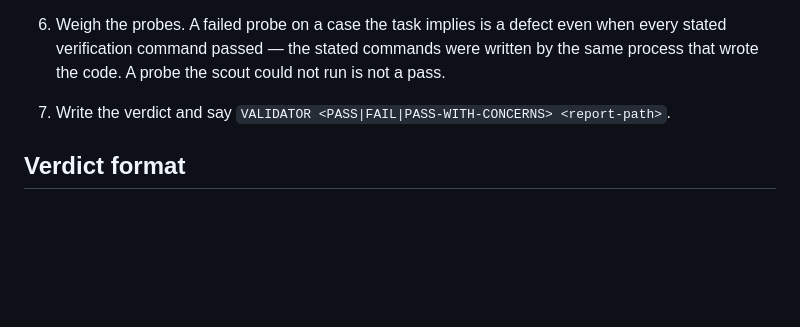
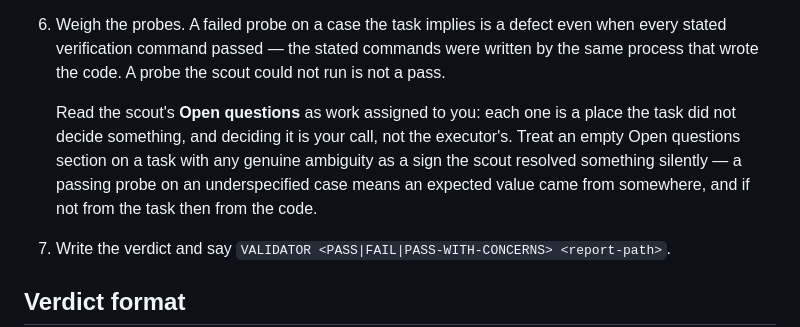
Before and after one commit to dmediontherise/medina-agentic-relay-setup, a Markdown page: relay/charters/validator.md, the part around the change. GitHub-like rendering; blank space fills up the shorter version.

```diff
--- a/relay/charters/validator.md
+++ b/relay/charters/validator.md
@@ -54,6 +54,12 @@ diff is correct in every line and wrong as a whole. Spend yourself there.
 6. Weigh the probes. A failed probe on a case the task implies is a defect even when
    every stated verification command passed — the stated commands were written by the
    same process that wrote the code. A probe the scout could not run is not a pass.
+
+   Read the scout's **Open questions** as work assigned to you: each one is a place the
+   task did not decide something, and deciding it is your call, not the executor's. Treat
+   an empty Open questions section on a task with any genuine ambiguity as a sign the
+   scout resolved something silently — a passing probe on an underspecified case means an
+   expected value came from somewhere, and if not from the task then from the code.
 
 7. Write the verdict and say `VALIDATOR <PASS|FAIL|PASS-WITH-CONCERNS> <report-path>`.
 
```
Also changed, not shown: README.md (+32 -0 lines), relay/charters/scout.md (+24 -4 lines).
